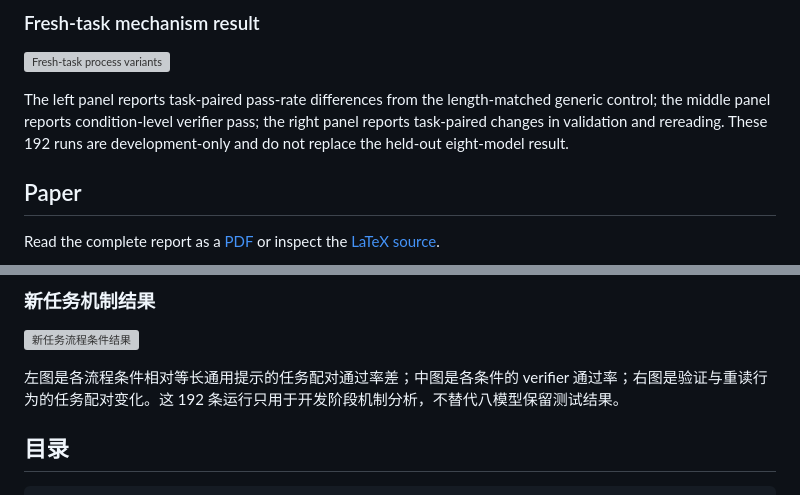
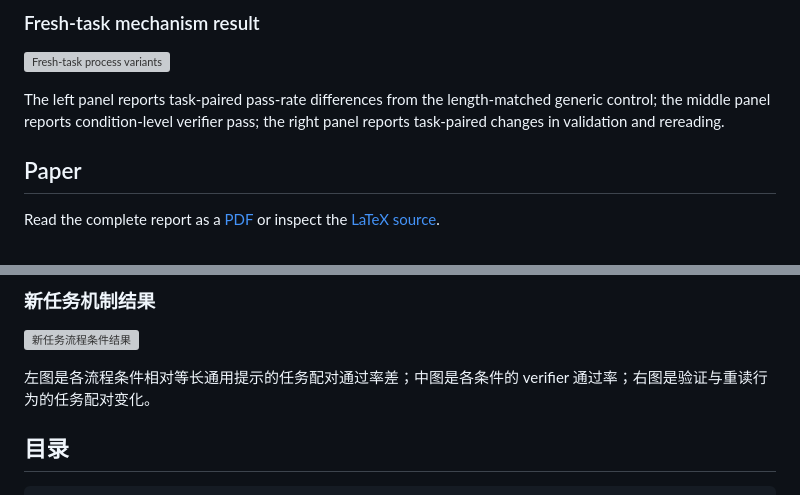
Before and after one commit to 77chenchen/cross-model-analysis-and-optimization-of-agent-skills, a Markdown page: README.md, 2 parts joined by grey strips. GitHub-like rendering; grey boxes are pictures that could not be loaded.

Commit message:
Remove S8 development-only note from README

```diff
--- a/README.md
+++ b/README.md
@@ -23,7 +23,7 @@ Research question: when a coding agent receives a written skill, does it repair
 
 [![Fresh-task process variants](paper/figures/s8b_mechanism.png)](paper/figures/s8b_mechanism.pdf)
 
-The left panel reports task-paired pass-rate differences from the length-matched generic control; the middle panel reports condition-level verifier pass; the right panel reports task-paired changes in validation and rereading. These 192 runs are development-only and do not replace the held-out eight-model result.
+The left panel reports task-paired pass-rate differences from the length-matched generic control; the middle panel reports condition-level verifier pass; the right panel reports task-paired changes in validation and rereading.
 
 ## Paper
 
@@ -133,7 +133,7 @@ v1 相对 C1：v1 明确要求编辑后验证，模型对该指令的显式引
 
 [![新任务流程条件结果](paper/figures/s8b_mechanism.png)](paper/figures/s8b_mechanism.pdf)
 
-左图是各流程条件相对等长通用提示的任务配对通过率差；中图是各条件的 verifier 通过率；右图是验证与重读行为的任务配对变化。这 192 条运行只用于开发阶段机制分析，不替代八模型保留测试结果。
+左图是各流程条件相对等长通用提示的任务配对通过率差；中图是各条件的 verifier 通过率；右图是验证与重读行为的任务配对变化。
 
 ## 目录
 
```
